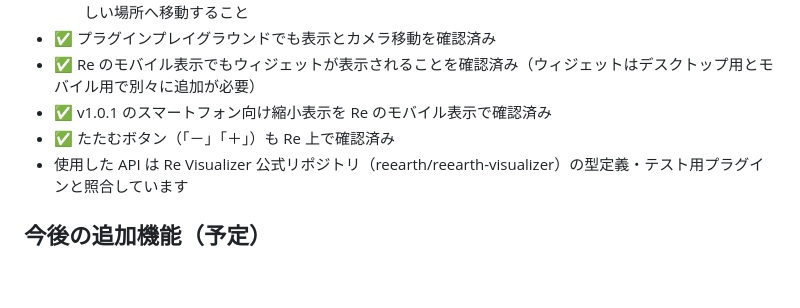
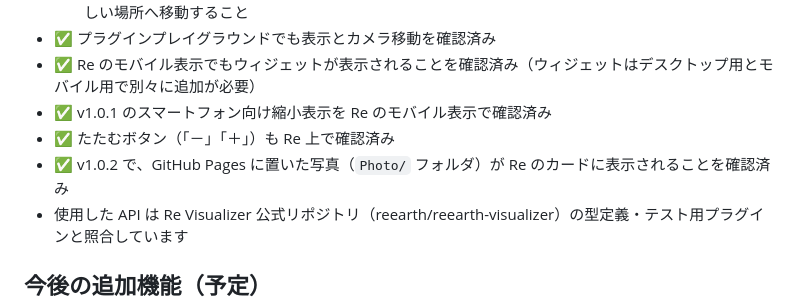
Before and after one commit to furuhashilab/Hackathon_Oct_KanokoFujiwara, a Markdown page: README.md, the part around the change. Drawn GitHub-style; blank space fills up the shorter version.

Commit message:
Record verified photo display on Re Visualizer
Co-Authored-By: Claude Opus 5.5 <noreply@anthropic.com>
Claude-Session: https://claude.ai/code/session_01BwDcTBGXdGhqDprdQ6fwf1

```diff
--- a/README.md
+++ b/README.md
@@ -115,6 +115,7 @@
 - ✅ Re のモバイル表示でもウィジェットが表示されることを確認済み（ウィジェットはデスクトップ用とモバイル用で別々に追加が必要）
 - ✅ v1.0.1 のスマートフォン向け縮小表示を Re のモバイル表示で確認済み
 - ✅ たたむボタン（「－」「＋」）も Re 上で確認済み
+- ✅ v1.0.2 で、GitHub Pages に置いた写真（`Photo/` フォルダ）が Re のカードに表示されることを確認済み
 - 使用した API は Re Visualizer 公式リポジトリ（reearth/reearth-visualizer）の型定義・テスト用プラグインと照合しています
 
 ## 今後の追加機能（予定）
```
